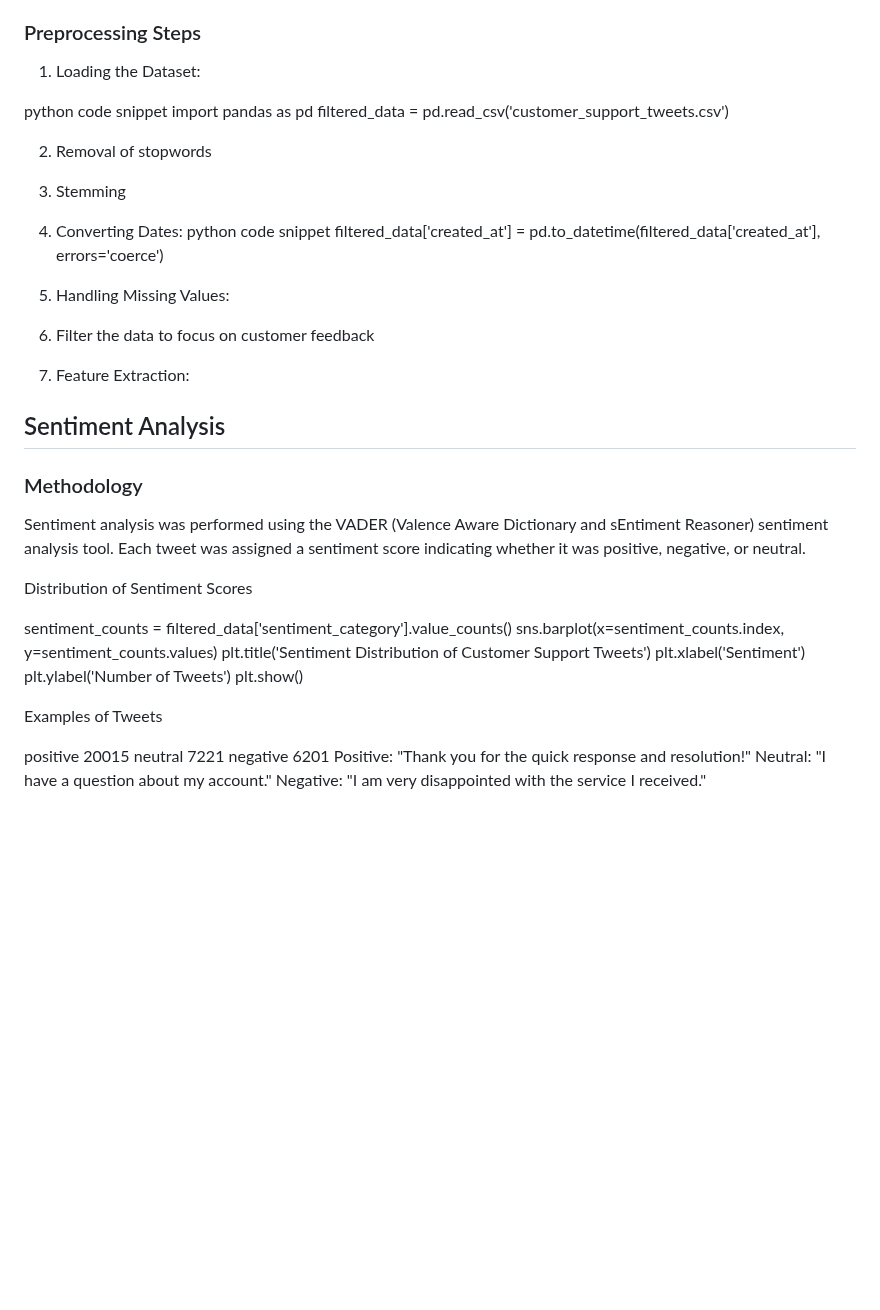
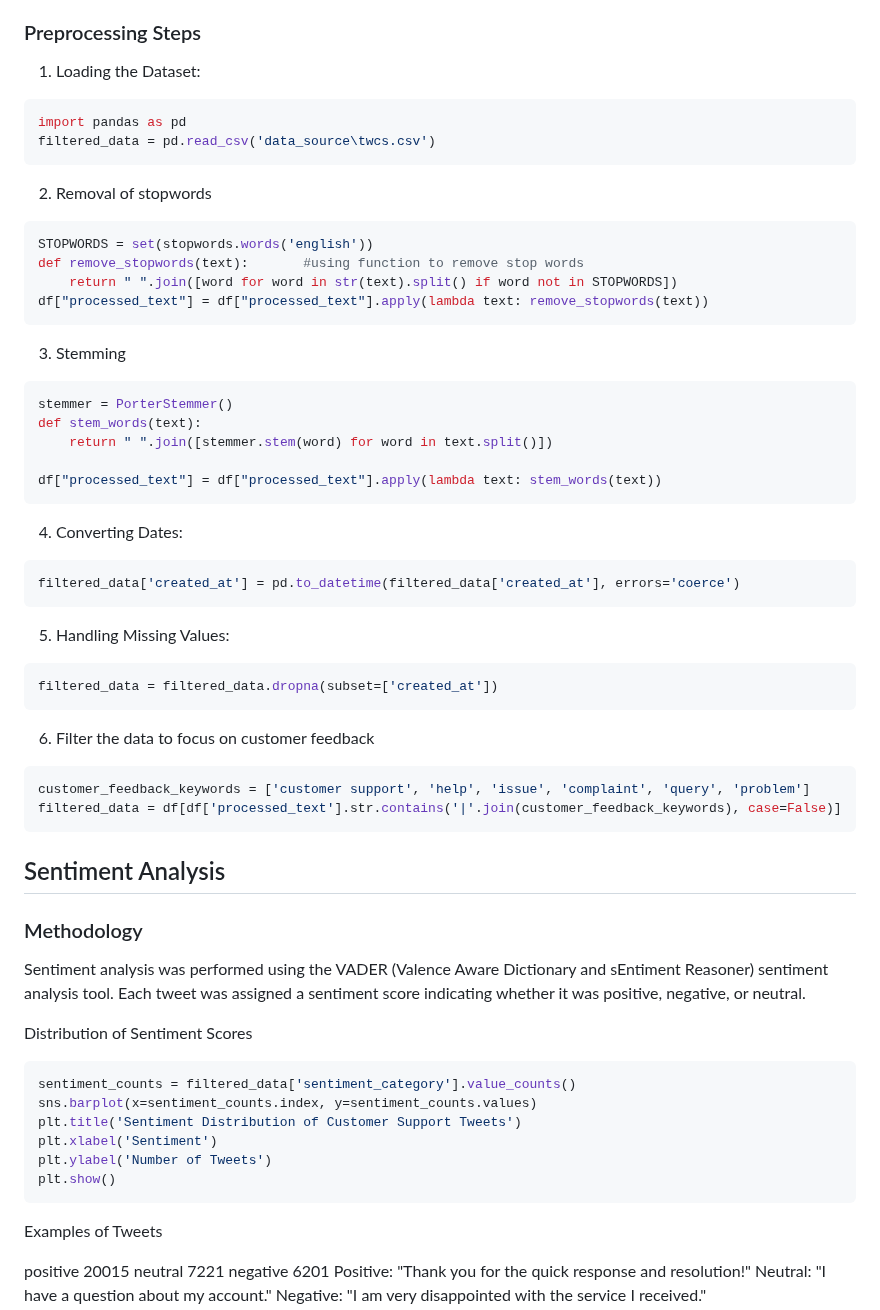
Before and after one commit to VincentLangat033/customer_support_data_analysis, a Markdown page: README.md, the part around the change. Rendered like a GitHub page; blank space fills up the shorter version.

Commit message:
Final touches

````diff
--- a/README.md
+++ b/README.md
@@ -47,20 +47,40 @@ The dataset consists of customer support tweets collected from Twitter. Each twe
 
 1. Loading the Dataset:
 
-python code snippet
+```bash
 import pandas as pd
-filtered_data = pd.read_csv('customer_support_tweets.csv')
+filtered_data = pd.read_csv('data_source\twcs.csv')
+```
+2. Removal of stopwords
+```bash
+STOPWORDS = set(stopwords.words('english'))
+def remove_stopwords(text):       #using function to remove stop words
+    return " ".join([word for word in str(text).split() if word not in STOPWORDS])
+df["processed_text"] = df["processed_text"].apply(lambda text: remove_stopwords(text))
+```
+3. Stemming
+```bash
+stemmer = PorterStemmer()
+def stem_words(text):
+    return " ".join([stemmer.stem(word) for word in text.split()])
 
-2. Removal of stopwords
-3. Stemming
+df["processed_text"] = df["processed_text"].apply(lambda text: stem_words(text))
+```
 4. Converting Dates:
-python code snippet
+```bash
 filtered_data['created_at'] = pd.to_datetime(filtered_data['created_at'], errors='coerce')
+```
 5. Handling Missing Values:
-
+```bash
+filtered_data = filtered_data.dropna(subset=['created_at'])
+```
 
 6. Filter the data to focus on customer feedback
-7. Feature Extraction:
+```bash
+customer_feedback_keywords = ['customer support', 'help', 'issue', 'complaint', 'query', 'problem']
+filtered_data = df[df['processed_text'].str.contains('|'.join(customer_feedback_keywords), case=False)]
+```
+
 
 
 ## Sentiment Analysis
@@ -69,13 +89,14 @@ filtered_data['created_at'] = pd.to_datetime(filtered_data['created_at'], errors
 Sentiment analysis was performed using the VADER (Valence Aware Dictionary and sEntiment Reasoner) sentiment analysis tool. Each tweet was assigned a sentiment score indicating whether it was positive, negative, or neutral.
 
 Distribution of Sentiment Scores
-
+```bash
 sentiment_counts = filtered_data['sentiment_category'].value_counts()
 sns.barplot(x=sentiment_counts.index, y=sentiment_counts.values)
 plt.title('Sentiment Distribution of Customer Support Tweets')
 plt.xlabel('Sentiment')
 plt.ylabel('Number of Tweets')
 plt.show()
+```
 
 Examples of Tweets
 
````
